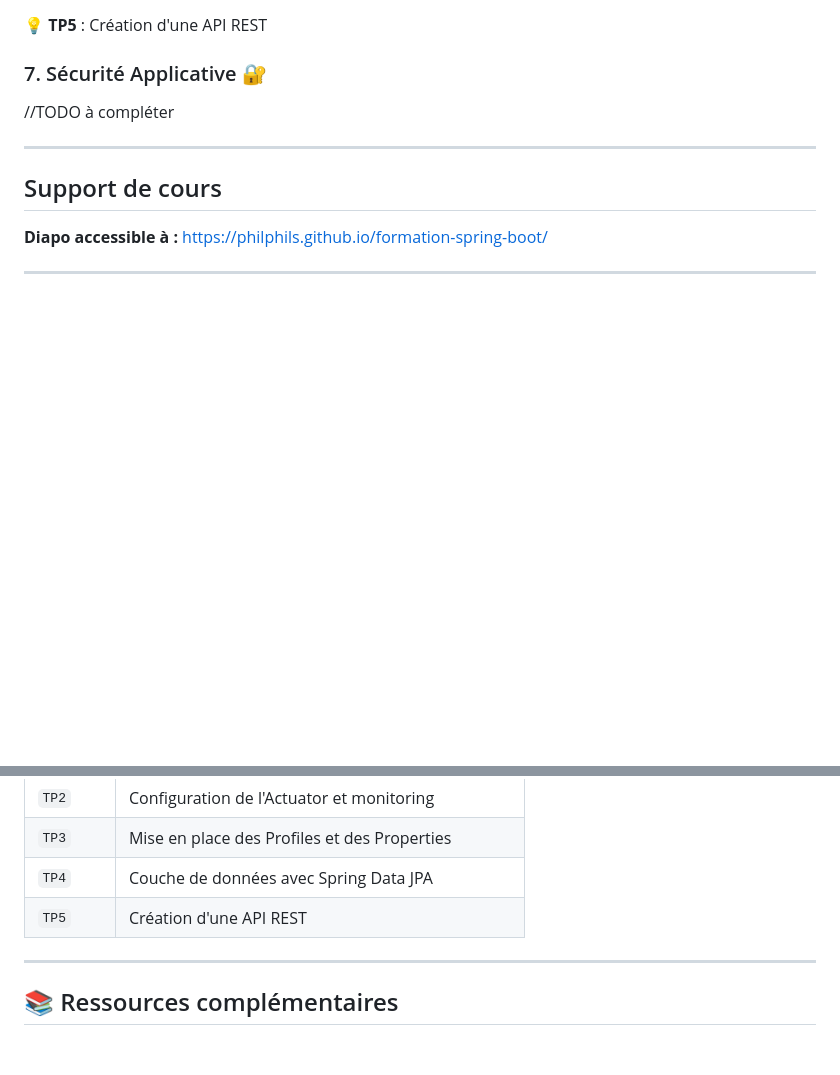
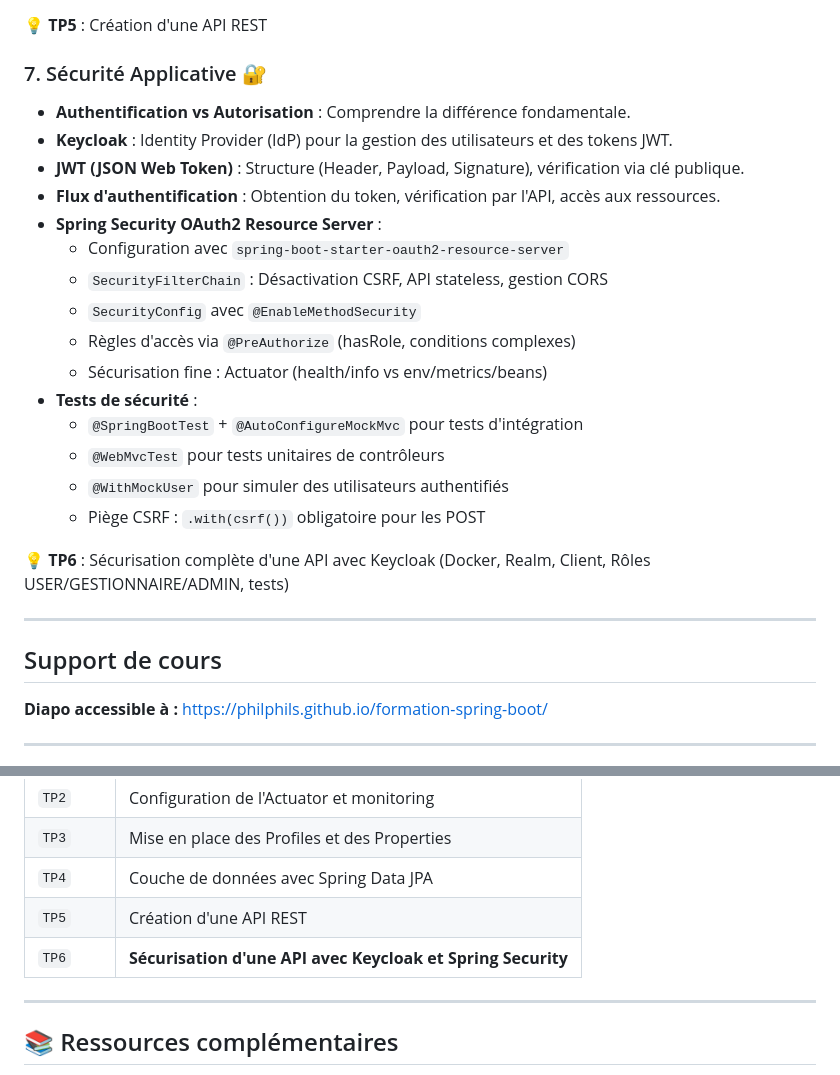
Before and after one commit to philphils/formation-spring-boot, a Markdown page: README.md, 2 parts joined by grey strips. Rendered like a GitHub page; blank space fills up the shorter version.

Commit message:
doc : ajout partie Sécurité et TP6 au README

```diff
--- a/README.md
+++ b/README.md
@@ -74,7 +74,23 @@ Ce dépôt contient l'ensemble des ressources pédagogiques, supports de cours e
 **💡 TP5** : Création d'une API REST
 
 ### 7. Sécurité Applicative 🔐
-//TODO à compléter
+- **Authentification vs Autorisation** : Comprendre la différence fondamentale.
+- **Keycloak** : Identity Provider (IdP) pour la gestion des utilisateurs et des tokens JWT.
+- **JWT (JSON Web Token)** : Structure (Header, Payload, Signature), vérification via clé publique.
+- **Flux d'authentification** : Obtention du token, vérification par l'API, accès aux ressources.
+- **Spring Security OAuth2 Resource Server** :
+  - Configuration avec `spring-boot-starter-oauth2-resource-server`
+  - `SecurityFilterChain` : Désactivation CSRF, API stateless, gestion CORS
+  - `SecurityConfig` avec `@EnableMethodSecurity`
+  - Règles d'accès via `@PreAuthorize` (hasRole, conditions complexes)
+  - Sécurisation fine : Actuator (health/info vs env/metrics/beans)
+- **Tests de sécurité** :
+  - `@SpringBootTest` + `@AutoConfigureMockMvc` pour tests d'intégration
+  - `@WebMvcTest` pour tests unitaires de contrôleurs
+  - `@WithMockUser` pour simuler des utilisateurs authentifiés
+  - Piège CSRF : `.with(csrf())` obligatoire pour les POST
+
+**💡 TP6** : Sécurisation complète d'une API avec Keycloak (Docker, Realm, Client, Rôles USER/GESTIONNAIRE/ADMIN, tests)
 
 ---
 ## Support de cours
@@ -101,6 +117,7 @@ Le dépôt est structuré par branches pour permettre une progression étape par
 | `TP3` | Mise en place des Profiles et des Properties |
 | `TP4` | Couche de données avec Spring Data JPA |
 | `TP5` | Création d'une API REST |
+| `TP6` | **Sécurisation d'une API avec Keycloak et Spring Security** |
 
 ---
 
```
